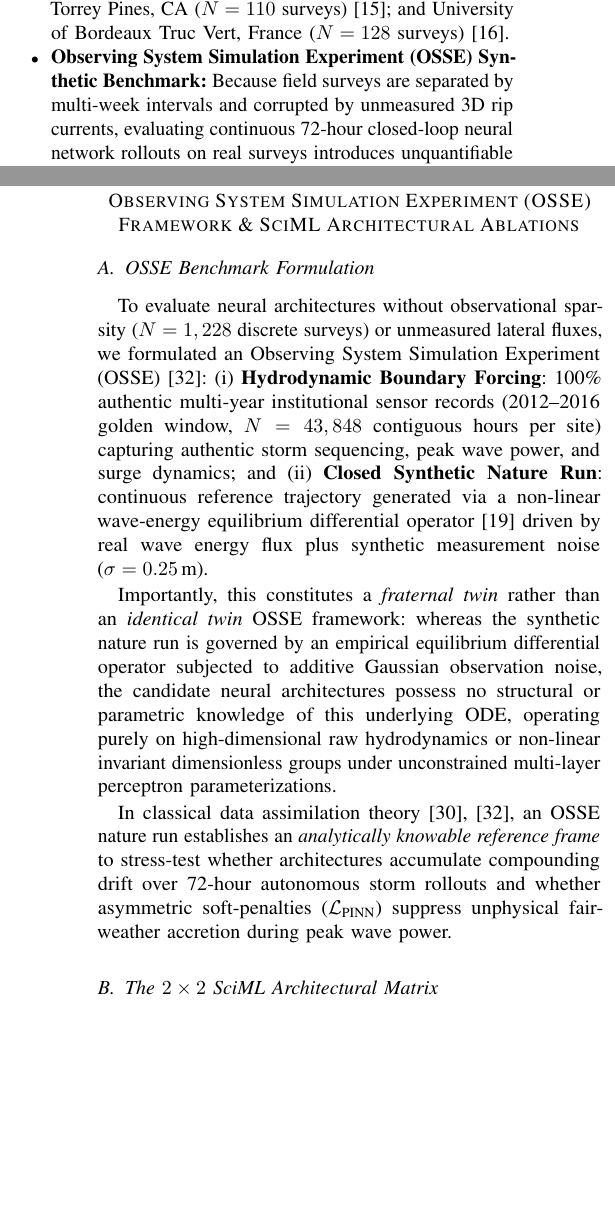
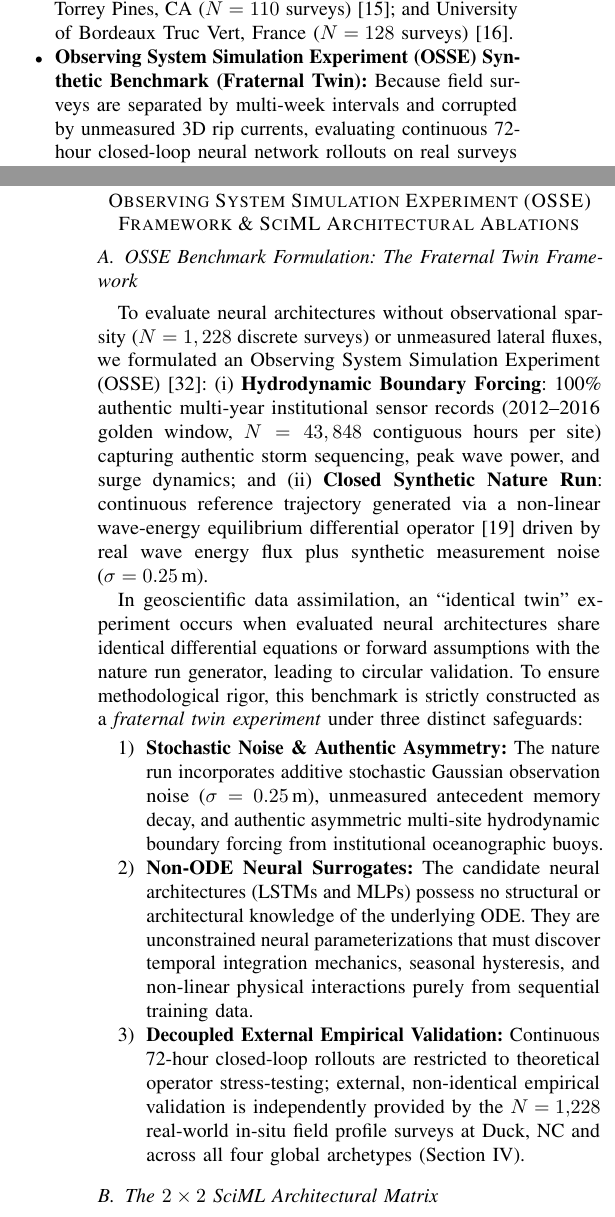
Before and after one commit to sam-tritto/unified-coastal-erosion-index, a LaTeX paper (reports/paper/research_paper.tex): two parts of the columns of pages 2 and 13 of 14 before the commit and two parts of the columns of pages 2 and 13 of 15 after it, joined at a grey line, cut so that both start at the same text, the shorter picture padded with empty space. Compiled offline with pdfLaTeX.

Commit message:
docs: reframe OSSE benchmark as fraternal twin experiment with non-identical validation safeguards

```diff
--- a/reports/paper/research_paper.tex
+++ b/reports/paper/research_paper.tex
@@ -72,7 +72,7 @@ To resolve this impasse, this study introduces the \textbf{Two-Tier Hybrid Casca
 \begin{itemize}
     \item \textbf{Continuous In-Situ Hydrodynamic Telemetry ($N = 175{,}392$ Sensor Hours):} Multi-channel, contiguous hourly records (significant wave height $H_s$, peak period $T_p$, astronomical tide $\eta_{\text{tide}}$, storm surge $\eta_{\text{surge}}$, and wind velocity $\mathbf{U}_{10}$) collected across a 5-year golden window (2012--2016) by institutional oceanographic monitoring networks.
     \item \textbf{Sparse Empirical In-Situ Topographic Surveys ($N = 1{,}228$ Field Transects):} Real-world physical beach profile surveys collected using RTK-GPS, total stations, and photogrammetry across four contrasting global archetypes: USACE FRF Duck, NC ($N = 141$ surveys) \cite{birkemeier1985users}; UNSW WRL Narrabeen, Australia ($N = 849$ surveys) \cite{turner2016multidecade}; SIO Torrey Pines, CA ($N = 110$ surveys) \cite{ludka2015beach}; and University of Bordeaux Truc Vert, France ($N = 128$ surveys) \cite{castelle2020planshape}.
-    \item \textbf{Observing System Simulation Experiment (OSSE) Synthetic Benchmark:} Because field surveys are separated by multi-week intervals and corrupted by unmeasured 3D rip currents, evaluating continuous 72-hour closed-loop neural network rollouts on real surveys introduces unquantifiable attribution ambiguity. Therefore, in Appendix~\ref{sec:appendix_osse}, we formulate an OSSE synthetic nature run \cite{atlas1997osse}: continuous ground-truth shoreline trajectories generated by a non-linear equilibrium differential operator driven by 100\% authentic hydrodynamic forcing with Gaussian measurement noise ($\sigma = 0.25\,\text{m}$). This explicitly decouples theoretical surrogate operator benchmarking from real-world empirical survey validation.
+    \item \textbf{Observing System Simulation Experiment (OSSE) Synthetic Benchmark (Fraternal Twin):} Because field surveys are separated by multi-week intervals and corrupted by unmeasured 3D rip currents, evaluating continuous 72-hour closed-loop neural network rollouts on real surveys introduces unquantifiable attribution ambiguity. Therefore, in Appendix~\ref{sec:appendix_osse}, we formulate a \emph{fraternal twin} OSSE nature run \cite{atlas1997osse}: continuous ground-truth shoreline trajectories generated by a non-linear equilibrium differential operator driven by 100\% authentic hydrodynamic boundary forcing with Gaussian measurement noise ($\sigma = 0.25\,\text{m}$). This explicitly decouples theoretical surrogate operator benchmarking from real-world empirical survey validation ($N = 1{,}228$).
 \end{itemize}
 
 The primary contributions of this paper are:
@@ -597,12 +597,15 @@ Decoupling conservation invariants ($\mathcal{M}_{\text{inv}}$) from a high-thro
 \section{Observing System Simulation Experiment (OSSE) Framework \& SciML Architectural Ablations}
 \label{sec:appendix_osse}
 
-\subsection{OSSE Benchmark Formulation}
+\subsection{OSSE Benchmark Formulation: The Fraternal Twin Framework}
 To evaluate neural architectures without observational sparsity ($N = 1,228$ discrete surveys) or unmeasured lateral fluxes, we formulated an Observing System Simulation Experiment (OSSE) \cite{atlas1997osse}: (i)~\textbf{Hydrodynamic Boundary Forcing}: 100\% authentic multi-year institutional sensor records (2012--2016 golden window, $N = 43,848$ contiguous hours per site) capturing authentic storm sequencing, peak wave power, and surge dynamics; and (ii)~\textbf{Closed Synthetic Nature Run}: continuous reference trajectory generated via a non-linear wave-energy equilibrium differential operator \cite{yates2009equilibrium} driven by real wave energy flux plus synthetic measurement noise ($\sigma = 0.25\,\text{m}$).
 
-Importantly, this constitutes a \emph{fraternal twin} rather than an \emph{identical twin} OSSE framework: whereas the synthetic nature run is governed by an empirical equilibrium differential operator subjected to additive Gaussian observation noise, the candidate neural architectures possess no structural or parametric knowledge of this underlying ODE, operating purely on high-dimensional raw hydrodynamics or non-linear invariant dimensionless groups under unconstrained multi-layer perceptron parameterizations.
-
-In classical data assimilation theory \cite{charney1969osse,atlas1997osse}, an OSSE nature run establishes an \emph{analytically knowable reference frame} to stress-test whether architectures accumulate compounding drift over 72-hour autonomous storm rollouts and whether asymmetric soft-penalties ($\mathcal{L}_{\text{PINN}}$) suppress unphysical fair-weather accretion during peak wave power.
+In geoscientific data assimilation, an ``identical twin'' experiment occurs when evaluated neural architectures share identical differential equations or forward assumptions with the nature run generator, leading to circular validation. To ensure methodological rigor, this benchmark is strictly constructed as a \emph{fraternal twin experiment} under three distinct safeguards:
+\begin{enumerate}
+    \item \textbf{Stochastic Noise \& Authentic Asymmetry:} The nature run incorporates additive stochastic Gaussian observation noise ($\sigma = 0.25\,\text{m}$), unmeasured antecedent memory decay, and authentic asymmetric multi-site hydrodynamic boundary forcing from institutional oceanographic buoys.
+    \item \textbf{Non-ODE Neural Surrogates:} The candidate neural architectures (LSTMs and MLPs) possess no structural or architectural knowledge of the underlying ODE. They are unconstrained neural parameterizations that must discover temporal integration mechanics, seasonal hysteresis, and non-linear physical interactions purely from sequential training data.
+    \item \textbf{Decoupled External Empirical Validation:} Continuous 72-hour closed-loop rollouts are restricted to theoretical operator stress-testing; external, non-identical empirical validation is independently provided by the $N = 1{,}228$ real-world in-situ field profile surveys at Duck, NC and across all four global archetypes (Section~IV).
+\end{enumerate}
 
 \subsection{The $2 \times 2$ SciML Architectural Matrix}
 We benchmarked four distinct SciML paradigms across continuous 72-hour autonomous storm rollouts and multi-year out-of-sample test sets:
```
Also changed, not shown: reports/paper/research_paper.tex (2 more changed lines), 1 other file.
